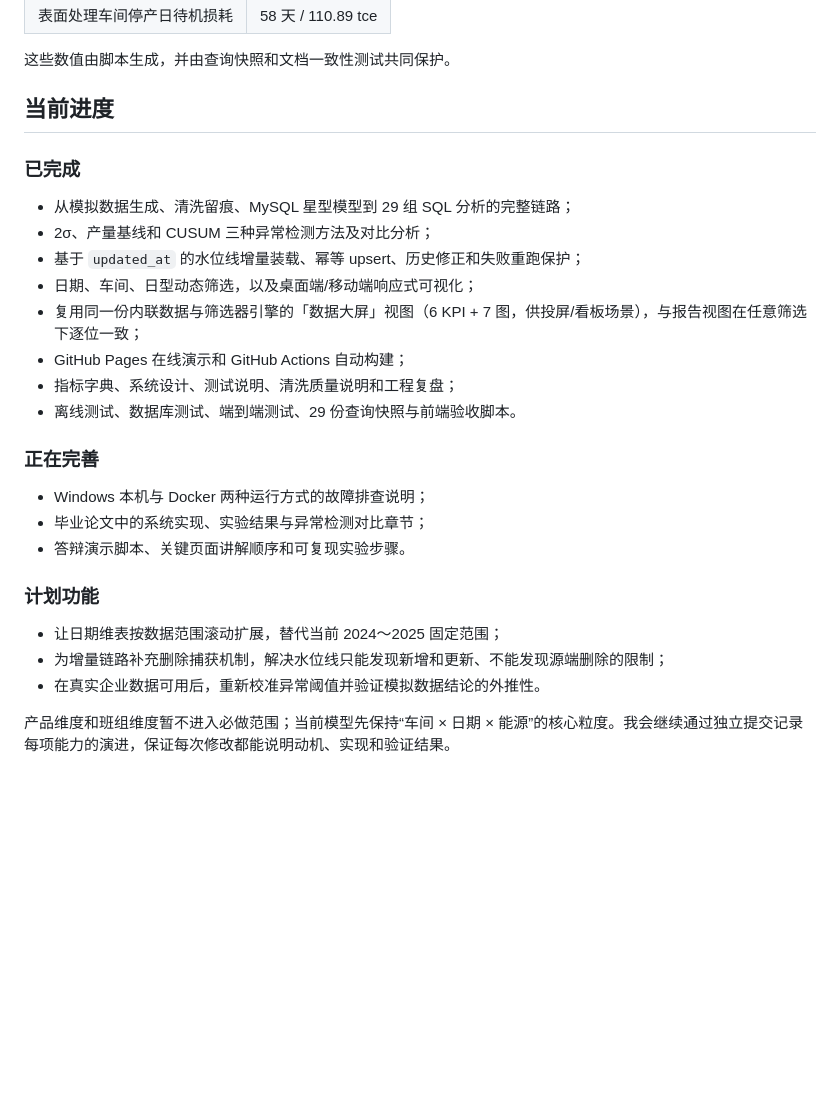
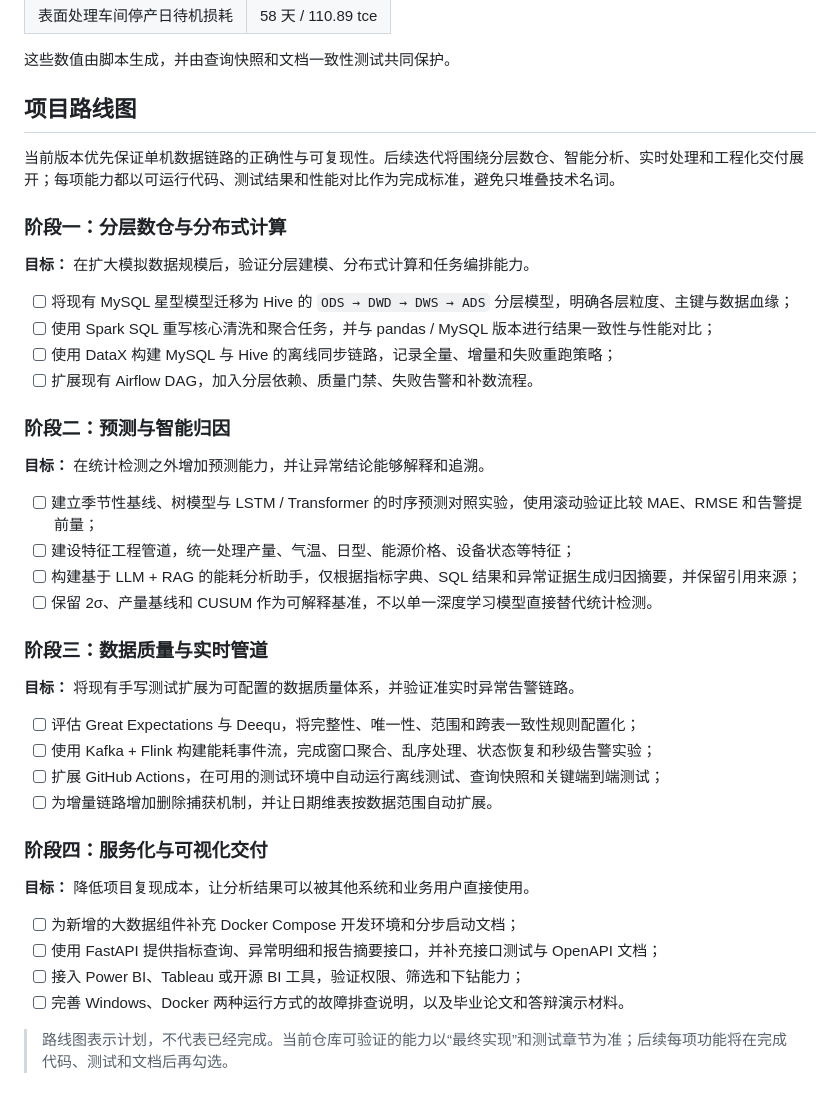
Before and after one commit to YZC0219/industrial_energy_analysis, a Markdown page: README.md, the part around one of its changes. Rendered like a GitHub page; blank space fills up the shorter version.

Commit message:
docs: refocus README on engineering impact

```diff
--- a/README.md
+++ b/README.md
@@ -478,29 +502,44 @@ python tests/update_baseline.py
 
 这些数值由脚本生成，并由查询快照和文档一致性测试共同保护。
 
-## 当前进度
+## 项目路线图
 
-### 已完成
+当前版本优先保证单机数据链路的正确性与可复现性。后续迭代将围绕分层数仓、智能分析、实时处理和工程化交付展开；每项能力都以可运行代码、测试结果和性能对比作为完成标准，避免只堆叠技术名词。
 
-- 从模拟数据生成、清洗留痕、MySQL 星型模型到 29 组 SQL 分析的完整链路；
-- 2σ、产量基线和 CUSUM 三种异常检测方法及对比分析；
-- 基于 `updated_at` 的水位线增量装载、幂等 upsert、历史修正和失败重跑保护；
-- 日期、车间、日型动态筛选，以及桌面端/移动端响应式可视化；
-- 复用同一份内联数据与筛选器引擎的「数据大屏」视图（6 KPI + 7 图，供投屏/看板场景），与报告视图在任意筛选下逐位一致；
-- GitHub Pages 在线演示和 GitHub Actions 自动构建；
-- 指标字典、系统设计、测试说明、清洗质量说明和工程复盘；
-- 离线测试、数据库测试、端到端测试、29 份查询快照与前端验收脚本。
+### 阶段一：分层数仓与分布式计算
 
-### 正在完善
+**目标：** 在扩大模拟数据规模后，验证分层建模、分布式计算和任务编排能力。
 
-- Windows 本机与 Docker 两种运行方式的故障排查说明；
-- 毕业论文中的系统实现、实验结果与异常检测对比章节；
-- 答辩演示脚本、关键页面讲解顺序和可复现实验步骤。
+- [ ] 将现有 MySQL 星型模型迁移为 Hive 的 `ODS → DWD → DWS → ADS` 分层模型，明确各层粒度、主键与数据血缘；
+- [ ] 使用 Spark SQL 重写核心清洗和聚合任务，并与 pandas / MySQL 版本进行结果一致性与性能对比；
+- [ ] 使用 DataX 构建 MySQL 与 Hive 的离线同步链路，记录全量、增量和失败重跑策略；
+- [ ] 扩展现有 Airflow DAG，加入分层依赖、质量门禁、失败告警和补数流程。
 
-### 计划功能
+### 阶段二：预测与智能归因
 
-- 让日期维表按数据范围滚动扩展，替代当前 2024～2025 固定范围；
-- 为增量链路补充删除捕获机制，解决水位线只能发现新增和更新、不能发现源端删除的限制；
-- 在真实企业数据可用后，重新校准异常阈值并验证模拟数据结论的外推性。
+**目标：** 在统计检测之外增加预测能力，并让异常结论能够解释和追溯。
 
-产品维度和班组维度暂不进入必做范围；当前模型先保持“车间 × 日期 × 能源”的核心粒度。我会继续通过独立提交记录每项能力的演进，保证每次修改都能说明动机、实现和验证结果。
+- [ ] 建立季节性基线、树模型与 LSTM / Transformer 的时序预测对照实验，使用滚动验证比较 MAE、RMSE 和告警提前量；
+- [ ] 建设特征工程管道，统一处理产量、气温、日型、能源价格、设备状态等特征；
+- [ ] 构建基于 LLM + RAG 的能耗分析助手，仅根据指标字典、SQL 结果和异常证据生成归因摘要，并保留引用来源；
+- [ ] 保留 2σ、产量基线和 CUSUM 作为可解释基准，不以单一深度学习模型直接替代统计检测。
+
+### 阶段三：数据质量与实时管道
+
+**目标：** 将现有手写测试扩展为可配置的数据质量体系，并验证准实时异常告警链路。
+
+- [ ] 评估 Great Expectations 与 Deequ，将完整性、唯一性、范围和跨表一致性规则配置化；
+- [ ] 使用 Kafka + Flink 构建能耗事件流，完成窗口聚合、乱序处理、状态恢复和秒级告警实验；
+- [ ] 扩展 GitHub Actions，在可用的测试环境中自动运行离线测试、查询快照和关键端到端测试；
+- [ ] 为增量链路增加删除捕获机制，并让日期维表按数据范围自动扩展。
+
+### 阶段四：服务化与可视化交付
+
+**目标：** 降低项目复现成本，让分析结果可以被其他系统和业务用户直接使用。
+
+- [ ] 为新增的大数据组件补充 Docker Compose 开发环境和分步启动文档；
+- [ ] 使用 FastAPI 提供指标查询、异常明细和报告摘要接口，并补充接口测试与 OpenAPI 文档；
+- [ ] 接入 Power BI、Tableau 或开源 BI 工具，验证权限、筛选和下钻能力；
+- [ ] 完善 Windows、Docker 两种运行方式的故障排查说明，以及毕业论文和答辩演示材料。
+
+> 路线图表示计划，不代表已经完成。当前仓库可验证的能力以“最终实现”和测试章节为准；后续每项功能将在完成代码、测试和文档后再勾选。
```
Also changed, not shown: other parts of README.md (+38 -14 lines).
